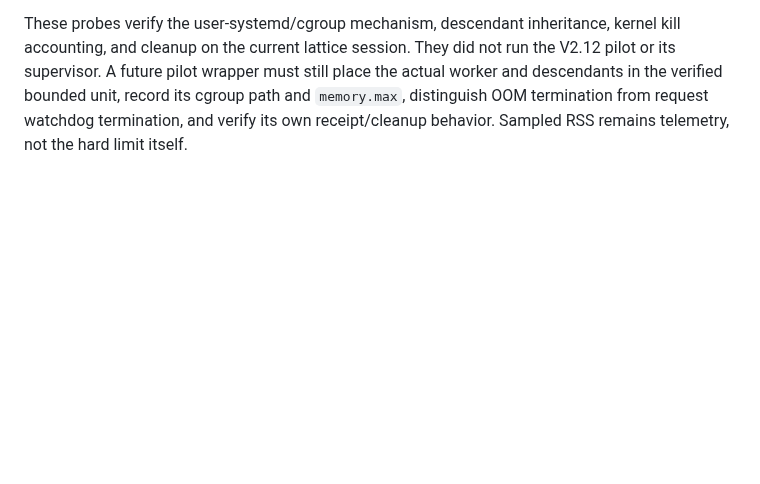
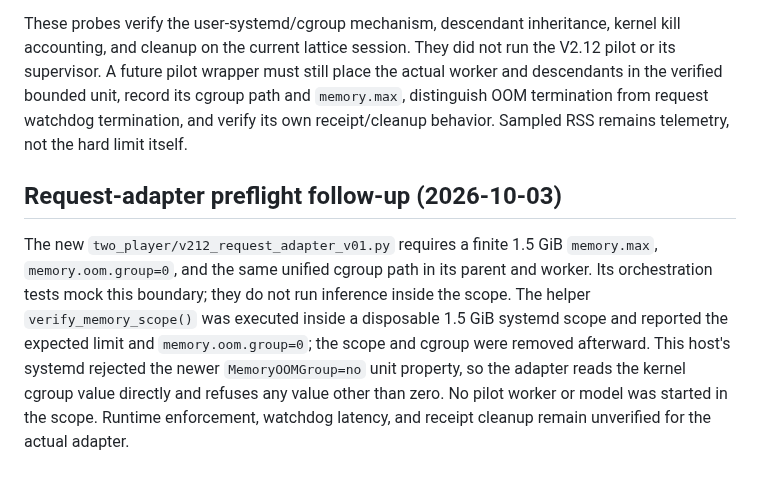
Before and after one commit to dakiemdarktharr/caissa-jepa, a Markdown page: docs/V212_HOST_MEMORY_CONTAINMENT_AUDIT_01.md, the part around the change. Rendered like a GitHub page; blank space fills up the shorter version.

Commit message:
Record request adapter cgroup preflight

```diff
--- a/docs/V212_HOST_MEMORY_CONTAINMENT_AUDIT_01.md
+++ b/docs/V212_HOST_MEMORY_CONTAINMENT_AUDIT_01.md
@@ -73,3 +73,17 @@ place the actual worker and descendants in the verified bounded unit, record
 its cgroup path and `memory.max`, distinguish OOM termination from request
 watchdog termination, and verify its own receipt/cleanup behavior. Sampled RSS
 remains telemetry, not the hard limit itself.
+
+
+## Request-adapter preflight follow-up (2026-10-03)
+
+The new `two_player/v212_request_adapter_v01.py` requires a finite 1.5 GiB
+`memory.max`, `memory.oom.group=0`, and the same unified cgroup path in its
+parent and worker. Its orchestration tests mock this boundary; they do not run
+inference inside the scope. The helper `verify_memory_scope()` was executed
+inside a disposable 1.5 GiB systemd scope and reported the expected limit and
+`memory.oom.group=0`; the scope and cgroup were removed afterward. This host's
+systemd rejected the newer `MemoryOOMGroup=no` unit property, so the adapter
+reads the kernel cgroup value directly and refuses any value other than zero.
+No pilot worker or model was started in the scope. Runtime enforcement,
+watchdog latency, and receipt cleanup remain unverified for the actual adapter.
```
